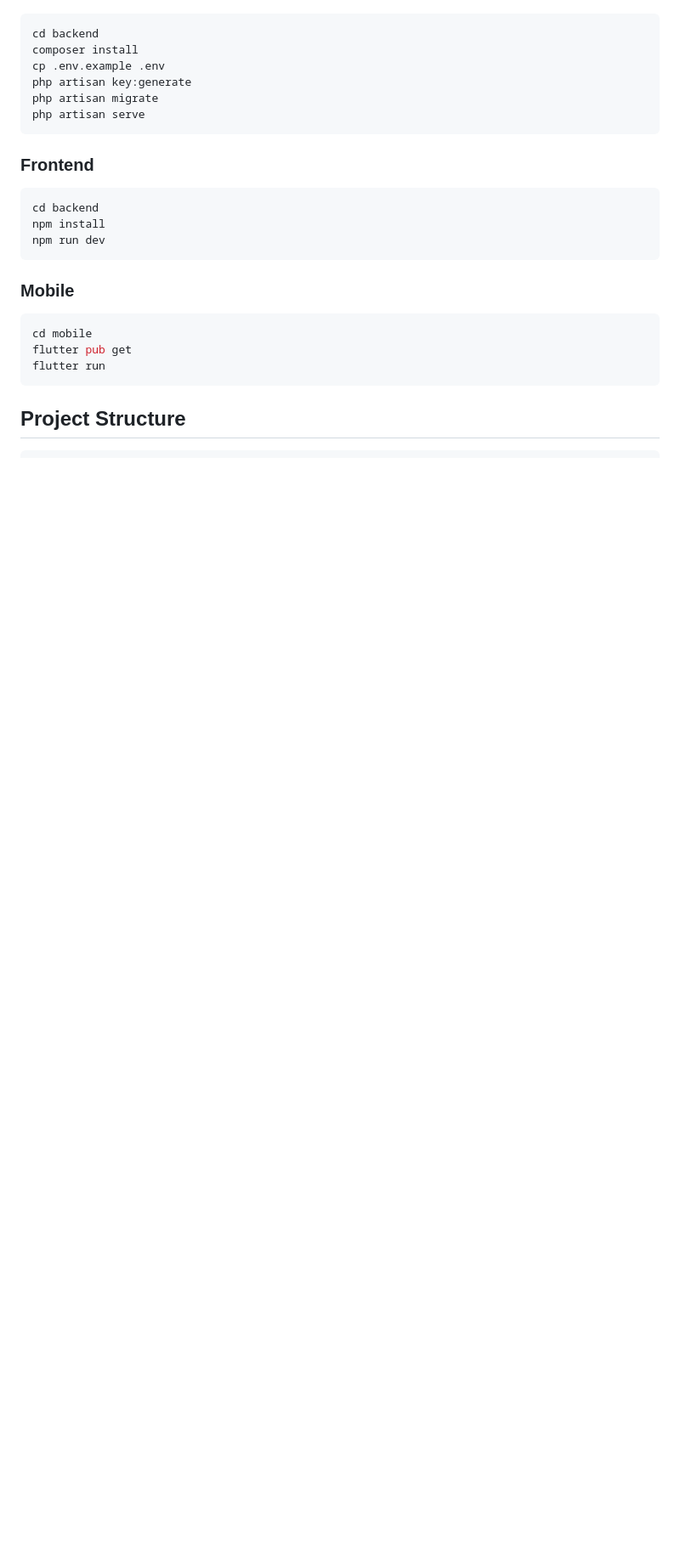
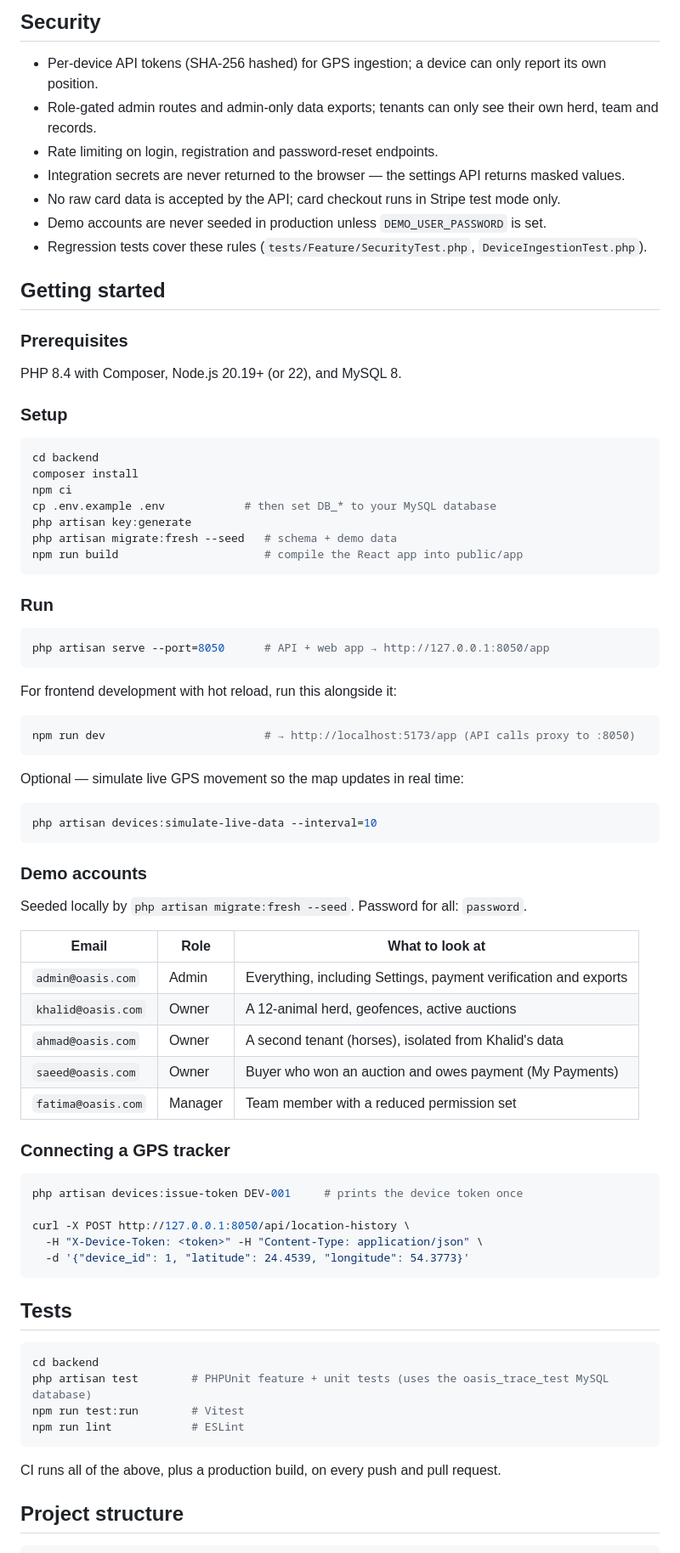
Before and after one commit to YoussefGaalal/livestock-tracking-platform, a Markdown page: README.md, the part around the change printed below. Shown: that part at 85% size. Rendered like a GitHub page; blank space fills up the shorter version.

````diff
--- a/README.md
+++ b/README.md
@@ -27,26 +51,82 @@ A livestock management platform for tracking animals, devices, geofences, and he
+## Security
+
+- Per-device API tokens (SHA-256 hashed) for GPS ingestion; a device can only report its own position.
+- Role-gated admin routes and admin-only data exports; tenants can only see their own herd, team and records.
+- Rate limiting on login, registration and password-reset endpoints.
+- Integration secrets are never returned to the browser — the settings API returns masked values.
+- No raw card data is accepted by the API; card checkout runs in Stripe test mode only.
+- Demo accounts are never seeded in production unless `DEMO_USER_PASSWORD` is set.
+- Regression tests cover these rules (`tests/Feature/SecurityTest.php`, `DeviceIngestionTest.php`).
+
+## Getting started
+
+### Prerequisites
+
+PHP 8.4 with Composer, Node.js 20.19+ (or 22), and MySQL 8.
+
+### Setup
+
 ```bash
 cd backend
 composer install
-cp .env.example .env
+npm ci
+cp .env.example .env            # then set DB_* to your MySQL database
 php artisan key:generate
-php artisan migrate
-php artisan serve
+php artisan migrate:fresh --seed   # schema + demo data
+npm run build                      # compile the React app into public/app
 ```
 
-### Frontend
+### Run
+
+```bash
+php artisan serve --port=8050      # API + web app → http://127.0.0.1:8050/app
+```
+
+For frontend development with hot reload, run this alongside it:
+
+```bash
+npm run dev                        # → http://localhost:5173/app (API calls proxy to :8050)
+```
+
+Optional — simulate live GPS movement so the map updates in real time:
+
+```bash
+php artisan devices:simulate-live-data --interval=10
+```
+
+### Demo accounts
+
+Seeded locally by `php artisan migrate:fresh --seed`. Password for all: `password`.
+
+| Email | Role | What to look at |
+|---|---|---|
+| `admin@oasis.com` | Admin | Everything, including Settings, payment verification and exports |
+| `khalid@oasis.com` | Owner | A 12-animal herd, geofences, active auctions |
+| `ahmad@oasis.com` | Owner | A second tenant (horses), isolated from Khalid's data |
+| `saeed@oasis.com` | Owner | Buyer who won an auction and owes payment (My Payments) |
+| `fatima@oasis.com` | Manager | Team member with a reduced permission set |
+
+### Connecting a GPS tracker
+
+```bash
+php artisan devices:issue-token DEV-001     # prints the device token once
+
+curl -X POST http://127.0.0.1:8050/api/location-history \
+  -H "X-Device-Token: <token>" -H "Content-Type: application/json" \
+  -d '{"device_id": 1, "latitude": 24.4539, "longitude": 54.3773}'
+```
+
+## Tests
+
 ```bash
 cd backend
-npm install
-npm run dev
+php artisan test        # PHPUnit feature + unit tests (uses the oasis_trace_test MySQL database)
+npm run test:run        # Vitest
+npm run lint            # ESLint
 ```
 
-### Mobile
-```bash
-cd mobile
-flutter pub get
-flutter run
-```
+CI runs all of the above, plus a production build, on every push and pull request.
 
-## Project Structure
+## Project structure
 
 ```
````
Also changed, not shown: other parts of README.md (+65 -51 lines), CONTRIBUTING.md (deleted, +0 -79 lines), backend/README.md (deleted, +0 -79 lines), docs/screenshots/animal-profile.jpg (added), docs/screenshots/auctions.jpg (added), docs/screenshots/dashboard-arabic-rtl.jpg (added), docs/screenshots/dashboard.jpg (added), 5 other files.
